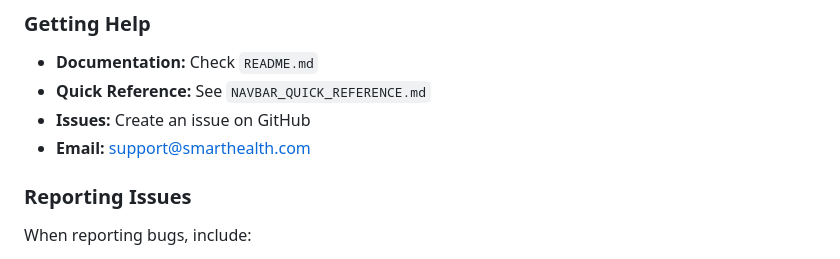
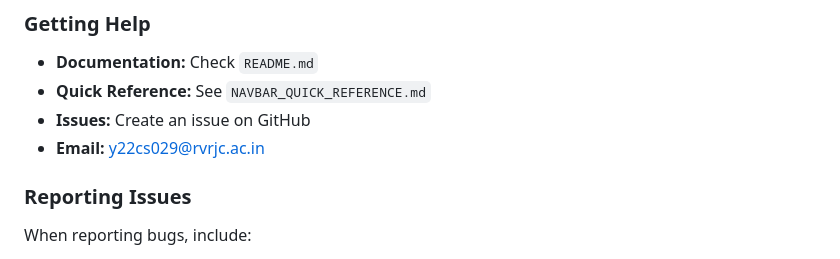
Before and after one commit to suprajadaggubati/SmartHealth_Infosys, a Markdown page: README.md, the part around the change. Drawn GitHub-style.

Commit message:
Update support email address in README.md

```diff
--- a/README.md
+++ b/README.md
@@ -773,7 +773,7 @@ tail -f logs/app.log
 - **Documentation:** Check `README.md`
 - **Quick Reference:** See `NAVBAR_QUICK_REFERENCE.md`
 - **Issues:** Create an issue on GitHub
-- **Email:** support@smarthealth.com
+- **Email:** y22cs029@rvrjc.ac.in
 
 
 
```
